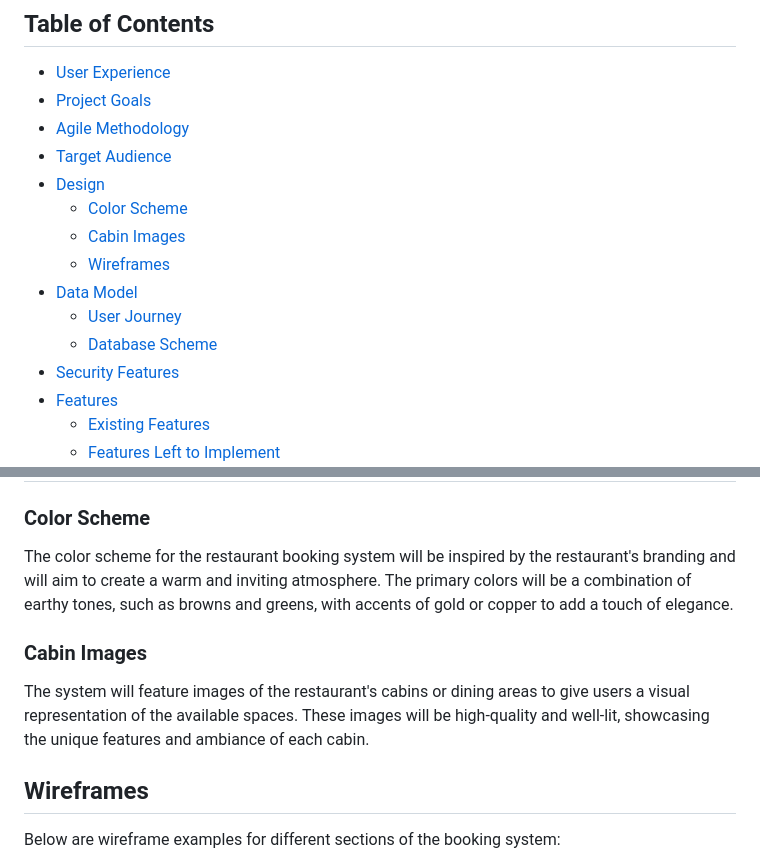
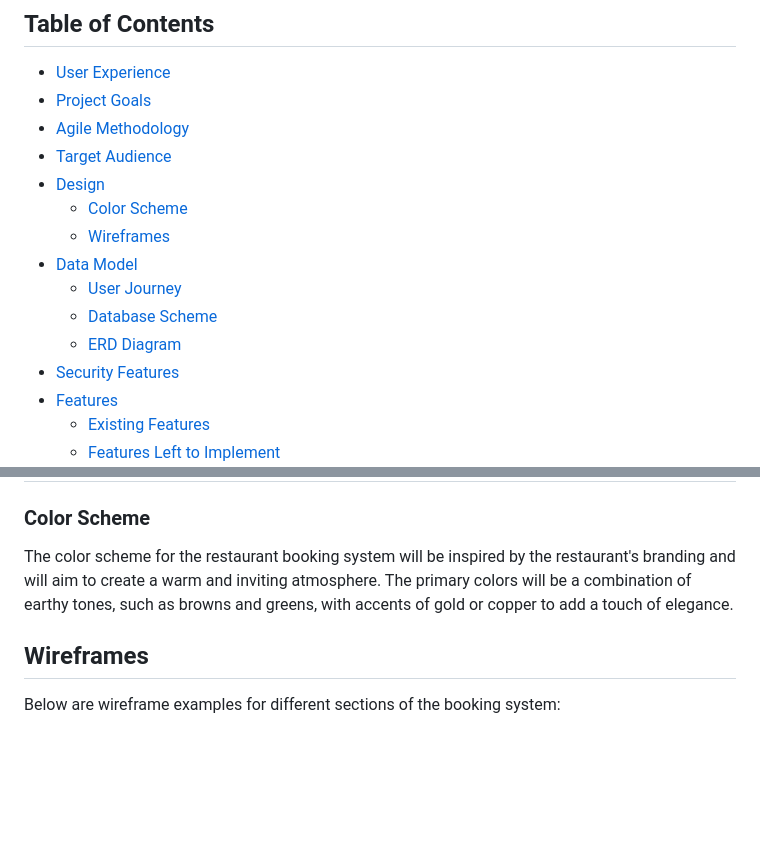
Before and after one commit to yosephdev/book-dine, a Markdown page: README.md, 2 parts joined by grey strips. Drawn GitHub-style; blank space fills up the shorter version.

```diff
--- a/README.md
+++ b/README.md
@@ -8,11 +8,11 @@
 - [Target Audience](#target-audience)
 - [Design](#design)
   * [Color Scheme](#color-scheme)
-  * [Cabin Images](#cabin-images)
   * [Wireframes](#wireframes)
 - [Data Model](#data-model)
   * [User Journey](#user-journey)
   * [Database Scheme](#database-scheme)
+  * [ERD Diagram](#erd-diagram)
 - [Security Features](#security-features)
 - [Features](#features)
   * [Existing Features](#existing-features)
@@ -120,9 +120,6 @@ The restaurant booking system will cater to three main user groups:
 ### Color Scheme
 The color scheme for the restaurant booking system will be inspired by the restaurant's branding and will aim to create a warm and inviting atmosphere. The primary colors will be a combination of earthy tones, such as browns and greens, with accents of gold or copper to add a touch of elegance.
 
-### Cabin Images
-The system will feature images of the restaurant's cabins or dining areas to give users a visual representation of the available spaces. These images will be high-quality and well-lit, showcasing the unique features and ambiance of each cabin.
-
 ## Wireframes
 
 Below are wireframe examples for different sections of the booking system:
```
Also changed, not shown: other parts of README.md (+15 -3 lines).
